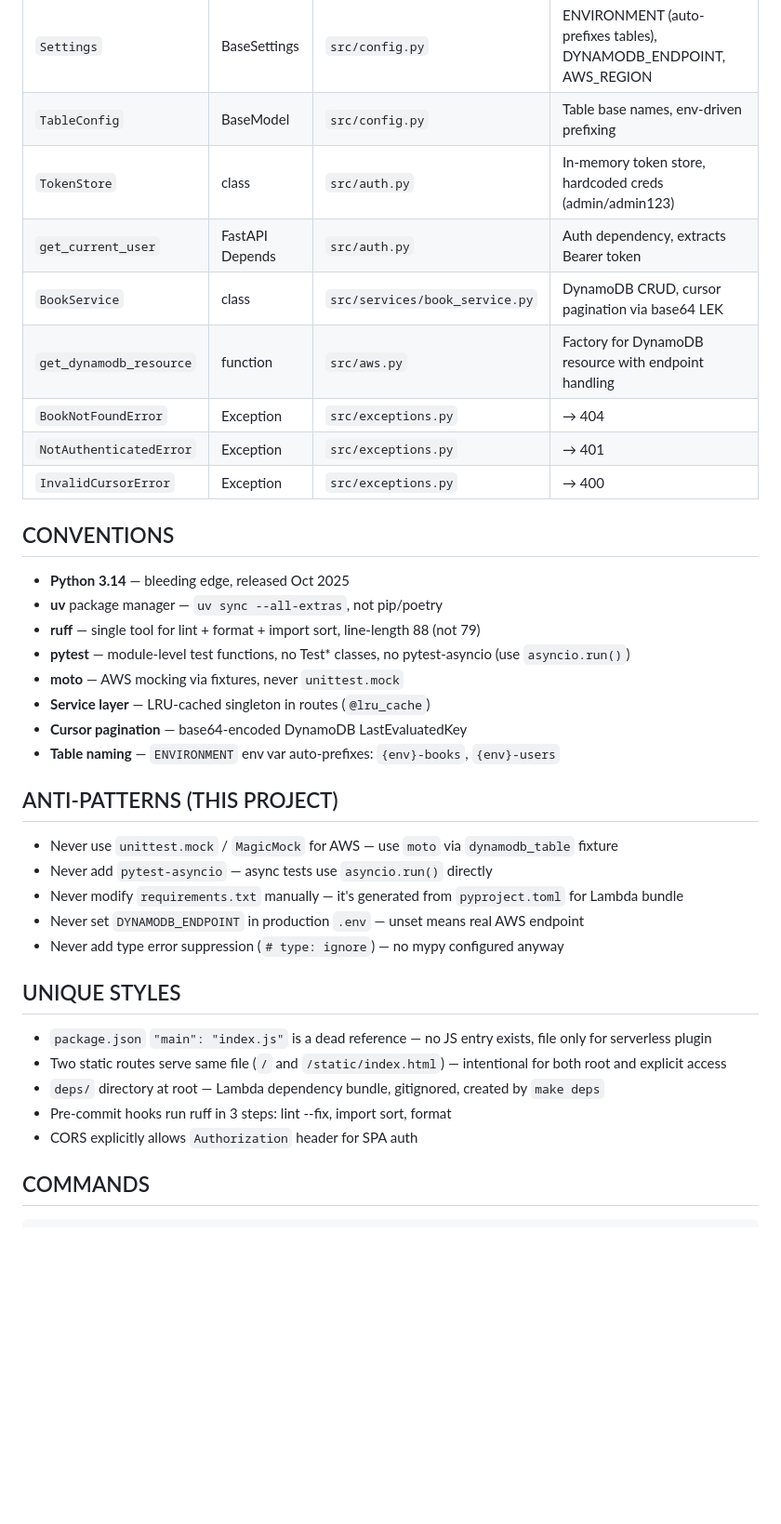
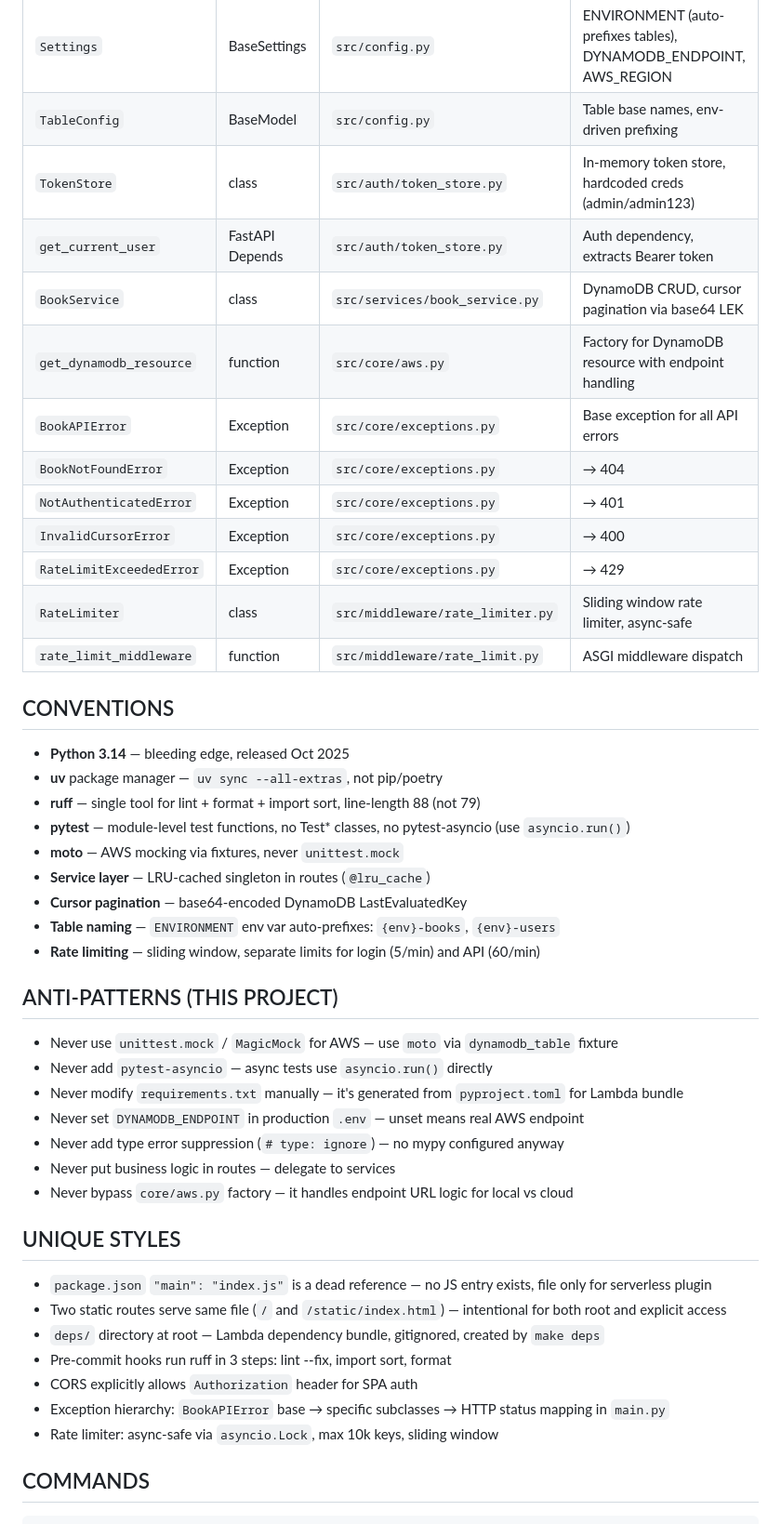
Before and after one commit to ebysofyan/whitefoxcloud-coding-challenge, a Markdown page: AGENTS.md, the part around one of its changes. Shown at 93% size. Drawn GitHub-style; blank space fills up the shorter version.

````diff
--- a/AGENTS.md
+++ b/AGENTS.md
@@ -49,13 +57,17 @@ FastAPI Python app for book CRUD, backed by DynamoDB. Dual runtime: local dev vi
 | `handler` | Mangum | `src/main.py:116` | Lambda entry point |
 | `Settings` | BaseSettings | `src/config.py` | ENVIRONMENT (auto-prefixes tables), DYNAMODB_ENDPOINT, AWS_REGION |
 | `TableConfig` | BaseModel | `src/config.py` | Table base names, env-driven prefixing |
-| `TokenStore` | class | `src/auth.py` | In-memory token store, hardcoded creds (admin/admin123) |
-| `get_current_user` | FastAPI Depends | `src/auth.py` | Auth dependency, extracts Bearer token |
+| `TokenStore` | class | `src/auth/token_store.py` | In-memory token store, hardcoded creds (admin/admin123) |
+| `get_current_user` | FastAPI Depends | `src/auth/token_store.py` | Auth dependency, extracts Bearer token |
 | `BookService` | class | `src/services/book_service.py` | DynamoDB CRUD, cursor pagination via base64 LEK |
-| `get_dynamodb_resource` | function | `src/aws.py` | Factory for DynamoDB resource with endpoint handling |
-| `BookNotFoundError` | Exception | `src/exceptions.py` | → 404 |
-| `NotAuthenticatedError` | Exception | `src/exceptions.py` | → 401 |
-| `InvalidCursorError` | Exception | `src/exceptions.py` | → 400 |
+| `get_dynamodb_resource` | function | `src/core/aws.py` | Factory for DynamoDB resource with endpoint handling |
+| `BookAPIError` | Exception | `src/core/exceptions.py` | Base exception for all API errors |
+| `BookNotFoundError` | Exception | `src/core/exceptions.py` | → 404 |
+| `NotAuthenticatedError` | Exception | `src/core/exceptions.py` | → 401 |
+| `InvalidCursorError` | Exception | `src/core/exceptions.py` | → 400 |
+| `RateLimitExceededError` | Exception | `src/core/exceptions.py` | → 429 |
+| `RateLimiter` | class | `src/middleware/rate_limiter.py` | Sliding window rate limiter, async-safe |
+| `rate_limit_middleware` | function | `src/middleware/rate_limit.py` | ASGI middleware dispatch |
 
 ## CONVENTIONS
 - **Python 3.14** — bleeding edge, released Oct 2025
@@ -66,6 +78,7 @@ FastAPI Python app for book CRUD, backed by DynamoDB. Dual runtime: local dev vi
 - **Service layer** — LRU-cached singleton in routes (`@lru_cache`)
 - **Cursor pagination** — base64-encoded DynamoDB LastEvaluatedKey
 - **Table naming** — `ENVIRONMENT` env var auto-prefixes: `{env}-books`, `{env}-users`
+- **Rate limiting** — sliding window, separate limits for login (5/min) and API (60/min)
 
 ## ANTI-PATTERNS (THIS PROJECT)
 - Never use `unittest.mock` / `MagicMock` for AWS — use `moto` via `dynamodb_table` fixture
@@ -73,6 +86,8 @@ FastAPI Python app for book CRUD, backed by DynamoDB. Dual runtime: local dev vi
 - Never modify `requirements.txt` manually — it's generated from `pyproject.toml` for Lambda bundle
 - Never set `DYNAMODB_ENDPOINT` in production `.env` — unset means real AWS endpoint
 - Never add type error suppression (`# type: ignore`) — no mypy configured anyway
+- Never put business logic in routes — delegate to services
+- Never bypass `core/aws.py` factory — it handles endpoint URL logic for local vs cloud
 
 ## UNIQUE STYLES
 - `package.json` `"main": "index.js"` is a dead reference — no JS entry exists, file only for serverless plugin
@@ -80,6 +95,8 @@ FastAPI Python app for book CRUD, backed by DynamoDB. Dual runtime: local dev vi
 - `deps/` directory at root — Lambda dependency bundle, gitignored, created by `make deps`
 - Pre-commit hooks run ruff in 3 steps: lint --fix, import sort, format
 - CORS explicitly allows `Authorization` header for SPA auth
+- Exception hierarchy: `BookAPIError` base → specific subclasses → HTTP status mapping in `main.py`
+- Rate limiter: async-safe via `asyncio.Lock`, max 10k keys, sliding window
 
 ## COMMANDS
 ```bash
````
Also changed, not shown: other parts of AGENTS.md (+19 -10 lines).
